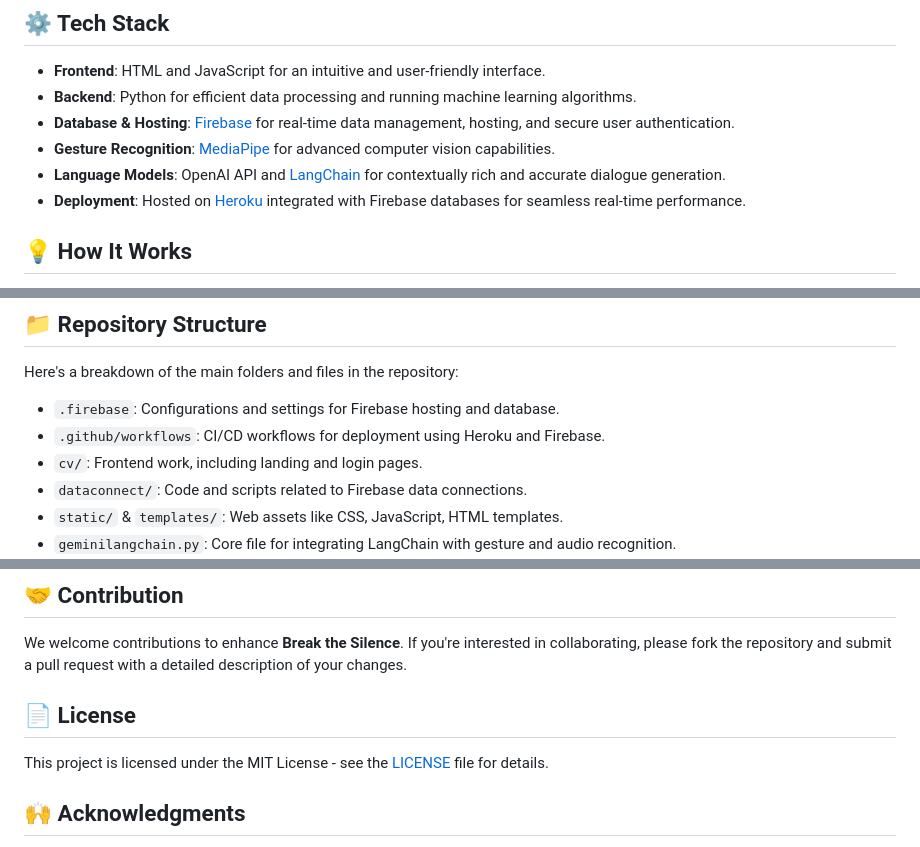
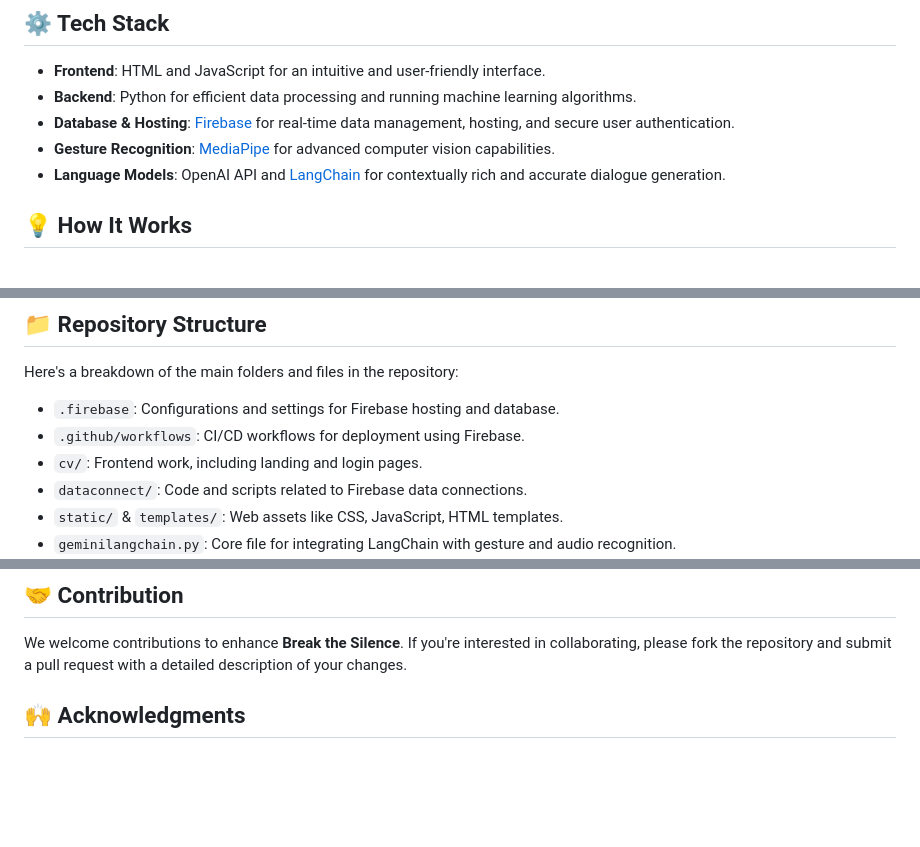
Before and after one commit to StudioMitesh/breakthesilence, a Markdown page: README.md, 3 parts joined by grey strips. GitHub-like rendering; blank space fills up the shorter version.

```diff
--- a/README.md
+++ b/README.md
@@ -21,7 +21,6 @@ A transformative platform designed to empower non-verbal children, students, and
 - **Database & Hosting**: [Firebase](https://firebase.google.com/) for real-time data management, hosting, and secure user authentication.
 - **Gesture Recognition**: [MediaPipe](https://google.github.io/mediapipe/) for advanced computer vision capabilities.
 - **Language Models**: OpenAI API and [LangChain](https://langchain.com/) for contextually rich and accurate dialogue generation.
-- **Deployment**: Hosted on [Heroku](https://www.heroku.com/) integrated with Firebase databases for seamless real-time performance.
 
 ## 💡 How It Works
 1. **Gesture Recognition**: The platform uses the user's webcam to capture gestures, which are processed and recognized by the MediaPipe computer vision library.
@@ -32,7 +31,7 @@ A transformative platform designed to empower non-verbal children, students, and
 Here's a breakdown of the main folders and files in the repository:
 
 - `.firebase`: Configurations and settings for Firebase hosting and database.
-- `.github/workflows`: CI/CD workflows for deployment using Heroku and Firebase.
+- `.github/workflows`: CI/CD workflows for deployment using Firebase.
 - `cv/`: Frontend work, including landing and login pages.
 - `dataconnect/`: Code and scripts related to Firebase data connections.
 - `static/` & `templates/`: Web assets like CSS, JavaScript, HTML templates.
@@ -58,8 +57,6 @@ Here's a breakdown of the main folders and files in the repository:
 ## 🤝 Contribution
 We welcome contributions to enhance **Break the Silence**. If you're interested in collaborating, please fork the repository and submit a pull request with a detailed description of your changes.
 
-## 📄 License
-This project is licensed under the MIT License - see the [LICENSE](LICENSE) file for details.
 
 ## 🙌 Acknowledgments
 - [Firebase](https://firebase.google.com/) for providing real-time database and hosting solutions.
```
